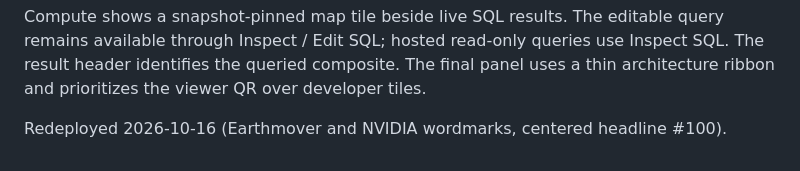
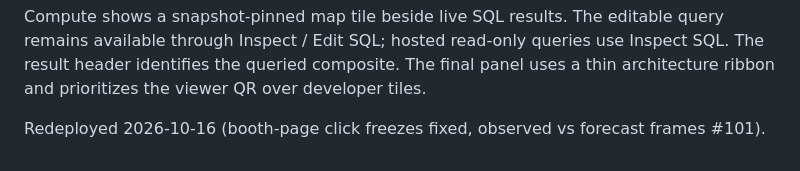
Before and after one commit to earthmover-support/nvidia-gtc-berlin-2026-stormscope_eu-booth, a Markdown page: presentation/README.md, the part around the change. GitHub-like rendering.

Commit message:
Touch presentation and site READMEs to trigger Vercel redeploy
Deploys #101 to the Earthmover Vercel projects.

Co-Authored-By: Claude Opus 5.5 <noreply@anthropic.com>

```diff
--- a/presentation/README.md
+++ b/presentation/README.md
@@ -249,4 +249,4 @@ The result header identifies the queried composite. The final panel uses a thin
 architecture ribbon and prioritizes the viewer QR over developer tiles.
 
 
-Redeployed 2026-10-16 (Earthmover and NVIDIA wordmarks, centered headline #100).
+Redeployed 2026-10-16 (booth-page click freezes fixed, observed vs forecast frames #101).
```
Also changed, not shown: site/README.md (+1 -1 lines).
